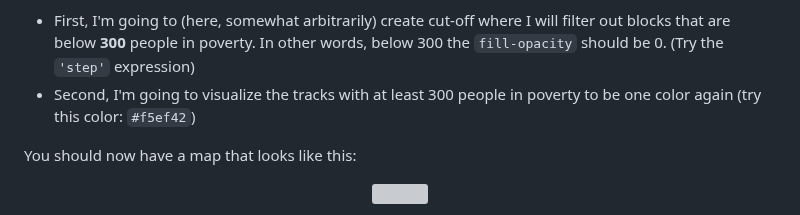
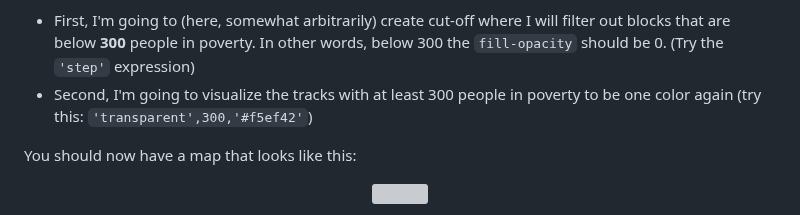
Before and after one commit to iamwfx/crs_3850_5850_mapping_countermapping, a Markdown page: Fall_2023/Week7_mapbox2/README.md, the part around the change. Drawn GitHub-style; grey boxes are pictures that could not be loaded.

```diff
--- a/Fall_2023/Week7_mapbox2/README.md
+++ b/Fall_2023/Week7_mapbox2/README.md
@@ -411,7 +411,7 @@ The map looks like this. It hasn't really improved much.
 Part of the reason why I don't love this map is because I want to focus on the areas with more people in poverty, but most of the map has lower poverty. Let's try another strategy.
 
 - First, I'm going to (here, somewhat arbitrarily) create cut-off where I will filter out blocks that are below **300** people in poverty. In other words, below 300 the `fill-opacity` should be 0. (Try the `'step'` expression)
-- Second, I'm going to visualize the tracks with at least 300 people in poverty to be one color again (try this color: `#f5ef42`)
+- Second, I'm going to visualize the tracks with at least 300 people in poverty to be one color again (try this: `'transparent',300,'#f5ef42'`)
 
 You should now have a map that looks like this:
 <p align='center'>
```
